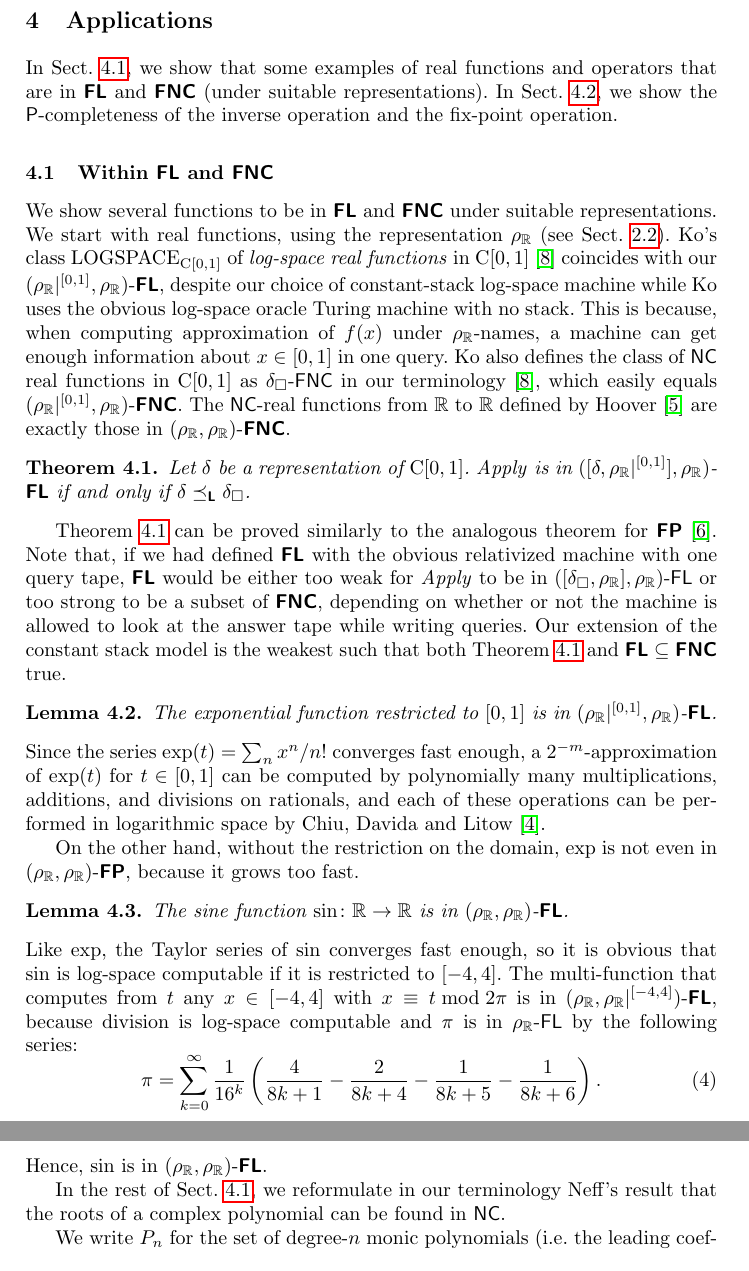
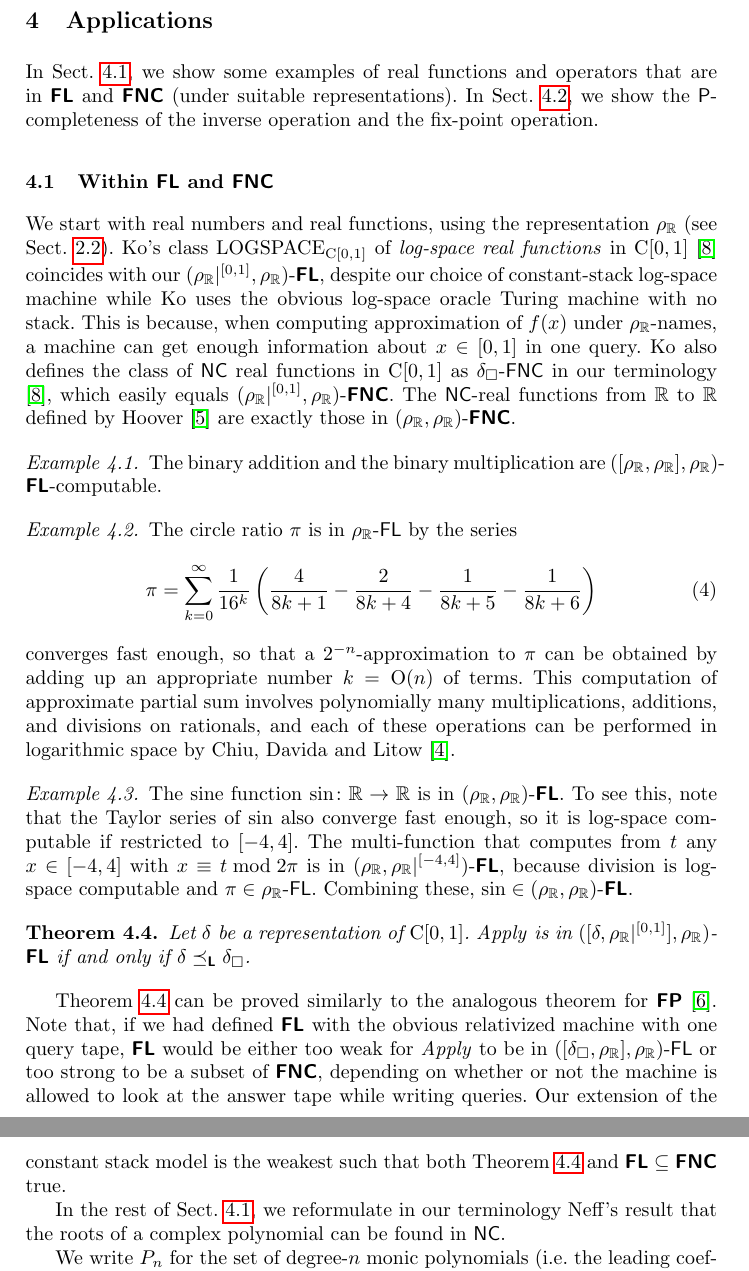
Before and after one commit to ex-hota911/small-second-order-classes, a LaTeX thesis (fulltext.tex): two parts of pages 9 and 10 of 16, joined at a grey line, cut so that both start at the same text. Compiled offline with pdfLaTeX.

Commit message:
no message

```diff
--- a/fulltext.tex
+++ b/fulltext.tex
@@ -773,7 +771,7 @@ $(\gamma', \delta)$-$\classFPtwo$-$\redLW$-hard.
 \label{section:applications}
 
 In Sect.~\ref{section:function},
-we show that some examples of real functions and operators
+we show some examples of real functions and operators
 that are in $\classFLtwo$ and $\classFNCtwo$ (under suitable representations).
 In Sect.~\ref{section:P-complete}, we show the $\classP$-completeness of
 the inverse operation and the fix-point operation.
@@ -781,10 +779,7 @@ the inverse operation and the fix-point operation.
 \subsection{Within $\classFLtwo$ and $\classFNCtwo$}
 \label{section:function}
 
-We show several functions to be
-in $\classFLtwo$ and $\classFNCtwo$
-under suitable representations.
-We start with real functions,
+We start with real numbers and real functions,
 using the representation $\rhoR$
 (see Sect.~\ref{subsection: representations}).
 Ko's class $\mathrm{LOGSPACE}_{\classC[0,1]}$ of
@@ -803,6 +798,52 @@ as $\deltabox$-$\classFNC$ in our terminology
 which easily equals $(\rhoRunit, \rhoR)$-$\classFNCtwo$.
 The $\classNC$-real functions from $\R$ to $\R$ defined by Hoover \cite{hoover1991real}
 are exactly those in $(\rhoR, \rhoR)$-$\classFNCtwo$.
+
+\begin{example}
+ The binary addition and the binary multiplication are
+ $([\rhoR, \rhoR], \rhoR)$-$\classFLtwo$-computable.
+\end{example}
+
+\begin{example}
+The circle ratio $\pi$ is in $\rhoR$-$\classFL$ by the series
+\begin{equation}
+ \pi = \sum_{k=0}^\infty \frac{1}{16^k}
+  \left( \frac{4}{8k+1} - \frac{2}{8k+4} - \frac{1}{8k+5} - \frac{1}{8k+6} \right)
+\end{equation}
+converges fast enough,
+so that a $2 ^{-n}$-approximation to $\pi$ can be obtained by adding up
+an appropriate number $k = \mathrm O (n)$ of terms.
+This computation of approximate partial sum involves
+polynomially many multiplications, additions, and divisions on rationals,
+and each of these operations can be performed in logarithmic space
+by Chiu, Davida and Litow~\cite{chiu2001division}.
+\end{example}
+
+% \begin{lemma}
+%  The exponential function restricted to $[0,1]$
+%  is in $(\rhoRunit, \rhoR)$-$\classFLtwo$.
+% \end{lemma}
+% Since the series $\exp(t) = \sum_n x^n / n!$ converges fast enough,
+% a $2^{-m}$-approximation of $\exp(t)$ for $t \in [0,1]$ can be computed
+% by polynomially many multiplications, additions, and divisions on rationals.
+
+% On the other hand, without the restriction on the domain, $\exp$ is not
+% even in $(\rhoR, \rhoR)$-$\classFPtwo$,
+% because it grows too fast.
+
+\begin{example}
+The sine function $\sin \colon \R \to \R$ is
+in $(\rhoR, \rhoR)$-$\classFLtwo$.
+To see this, note that
+the Taylor series of $\sin$ also converge fast enough,
+so it is log-space computable if restricted to $[-4, 4]$.
+The multi-function that computes from $t$
+any $x \in [-4, 4]$ with $x \equiv t \bmod 2 \pi$ is
+in $(\rhoR, \rhoR|^{[-4,4]})$-$\classFLtwo$,
+because division is log-space computable
+and $\pi \in \rhoR$-$\classFL$.
+Combining these, $\sin \in (\rhoR, \rhoR)$-$\classFLtwo$.
+\end{example}
 
 \begin{theorem}
  \label{theorem:apply-is-L-computable}
@@ -823,42 +864,6 @@ depending on whether or not the machine is allowed to look at the answer tape wh
 Our extension of the constant stack model is the weakest
 such that both Theorem~\ref{theorem:apply-is-L-computable} and
 $\classFLtwo \subseteq \classFNCtwo$ true.
-
-% \begin{example}
-%  The binary addition and the binary multiplication are
-%  $([\rhoR, \rhoR], \rhoR)$-$\classFLtwo$-computable.
-% \end{example}
-
-\begin{lemma}
- The exponential function restricted to $[0,1]$
- is in $(\rhoRunit, \rhoR)$-$\classFLtwo$.
-\end{lemma}
-Since the series $\exp(t) = \sum_n x^n / n!$ converges fast enough,
-a $2^{-m}$-approximation of $\exp(t)$ for $t \in [0,1]$ can be computed
-by polynomially many multiplications, additions, and divisions on rationals,
-and each of these operations can be performed in logarithmic space
-by Chiu, Davida and Litow~\cite{chiu2001division}.
-
-On the other hand, without the restriction on the domain, $\exp$ is not
-even in $(\rhoR, \rhoR)$-$\classFPtwo$,
-because it grows too fast.
-
-\begin{lemma}
-  The sine function $\sin \colon \R \to \R$ is
- in $(\rhoR, \rhoR)$-$\classFLtwo$.
-\end{lemma}
-Like $\exp$, the Taylor series of $\sin$ converges fast enough,
-so it is obvious that $\sin$ is log-space computable if it is restricted to $[-4, 4]$.
-The multi-function that computes from $t$
-any $x \in [-4, 4]$ with $x \equiv t \bmod 2 \pi$ is
-in $(\rhoR, \rhoR|^{[-4,4]})$-$\classFLtwo$,
-because division is log-space computable
-and $\pi$ is in $\rhoR$-$\classFL$ by the following series:
-\begin{equation}
- \pi = \sum_{k=0}^\infty \frac{1}{16^k}
-  \left( \frac{4}{8k+1} - \frac{2}{8k+4} - \frac{1}{8k+5} - \frac{1}{8k+6} \right).
-\end{equation}
-Hence, $\sin$ is in $(\rhoR, \rhoR)$-$\classFLtwo$.
 
 In the rest of Sect.~\ref{section:function},
 we reformulate in our terminology Neff's result that
```
Also changed, not shown: fulltext.tex (30 more changed lines).
